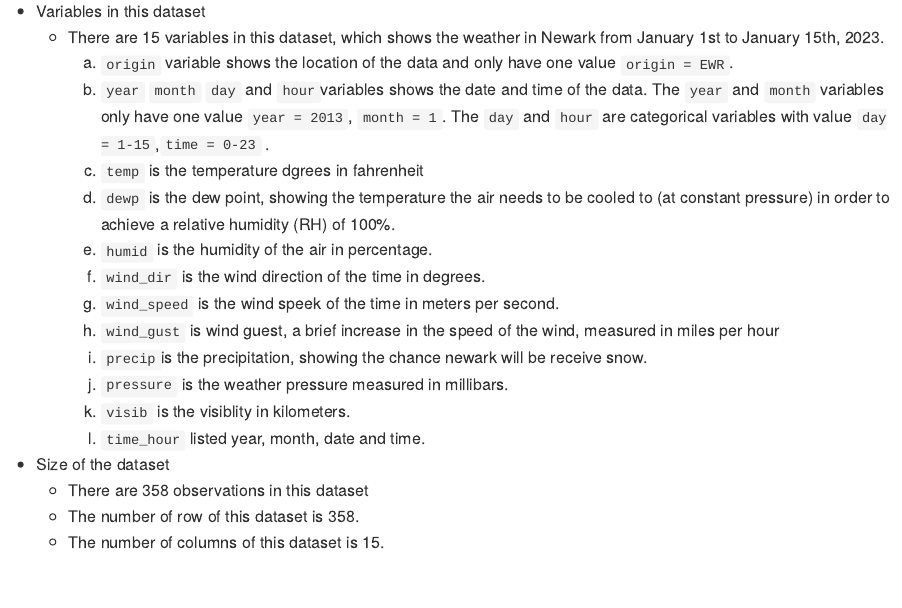
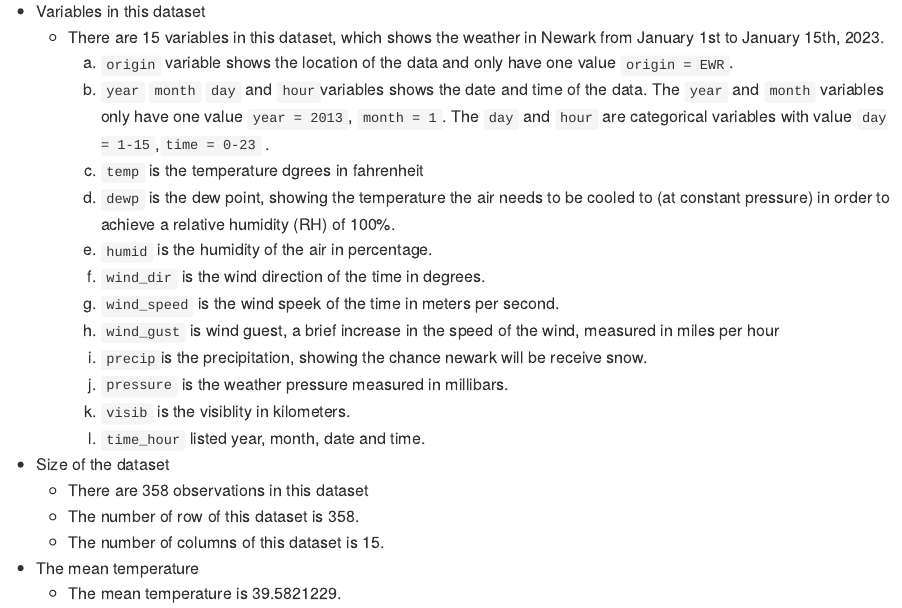
Before and after one commit to tianyiw44/p8105_hw1_tw2918, an R Markdown document (p8105_hw1_tw2918.Rmd): the page in a window 1100 px wide, from 460 px down. The pictures show the output file p8105_hw1_tw2918.md that the author committed with the source, drawn offline in the style of GitHub.

Commit message:
Problem 1 (2) Calculating the mean temperature using mean(). Need to add $ to indicate the column.

```diff
--- a/p8105_hw1_tw2918.Rmd
+++ b/p8105_hw1_tw2918.Rmd
@@ -36,3 +36,6 @@ data("early_january_weather")
   * There are 358 observations in this dataset
   * The number of row of this dataset is `r nrow(early_january_weather)`.
   * The number of columns of this dataset is `r ncol(early_january_weather)`.
+
+* The mean temperature
+  * The mean temperature is `r mean(early_january_weather$temp)`.
```
Also changed, not shown: p8105_hw1_tw2918.md.
